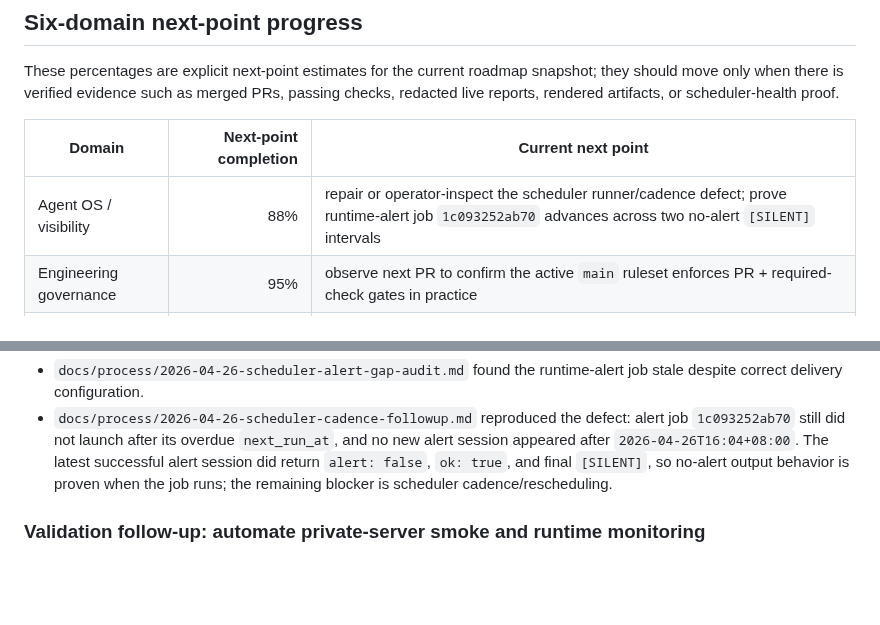
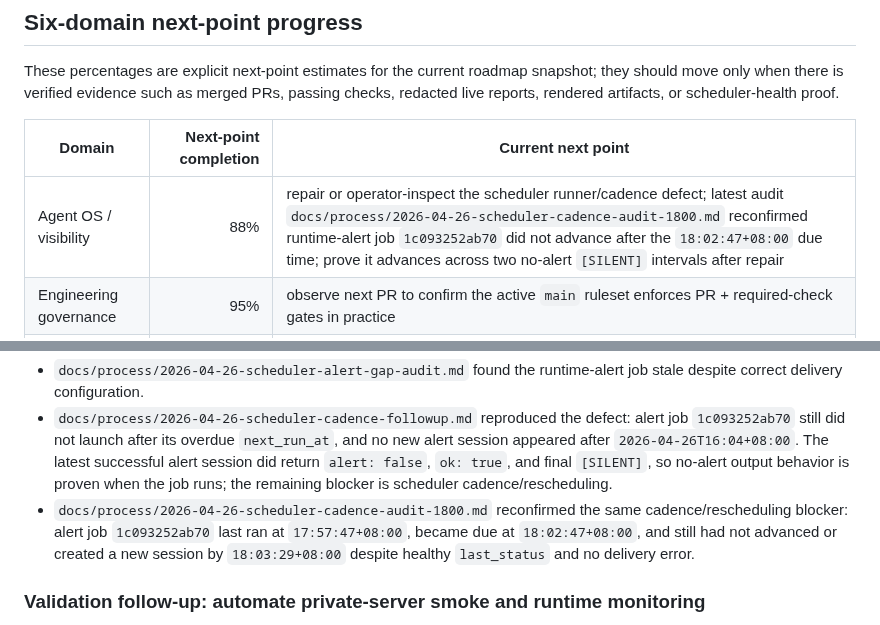
Before and after one commit to lanyusea/screeps, a Markdown page: docs/ops/roadmap.md, 2 parts joined by grey strips. GitHub-like rendering; blank space fills up the shorter version.

Commit message:
docs: record scheduler cadence audit (#49)
Co-authored-by: Hermes Agent <hermes@local>

```diff
--- a/docs/ops/roadmap.md
+++ b/docs/ops/roadmap.md
@@ -37,7 +37,7 @@ These percentages are explicit next-point estimates for the current roadmap snap
 
 | Domain | Next-point completion | Current next point |
 | --- | ---: | --- |
-| Agent OS / visibility | 88% | repair or operator-inspect the scheduler runner/cadence defect; prove runtime-alert job `1c093252ab70` advances across two no-alert `[SILENT]` intervals |
+| Agent OS / visibility | 88% | repair or operator-inspect the scheduler runner/cadence defect; latest audit `docs/process/2026-04-26-scheduler-cadence-audit-1800.md` reconfirmed runtime-alert job `1c093252ab70` did not advance after the `18:02:47+08:00` due time; prove it advances across two no-alert `[SILENT]` intervals after repair |
 | Engineering governance | 95% | observe next PR to confirm the active `main` ruleset enforces PR + required-check gates in practice |
 | Private-server validation | 85% | fresh live harness run and redacted report |
 | Runtime Monitor | 85% | reliable scheduled summary images plus no-alert silence |
@@ -273,6 +273,7 @@ Current evidence update:
 
 - `docs/process/2026-04-26-scheduler-alert-gap-audit.md` found the runtime-alert job stale despite correct delivery configuration.
 - `docs/process/2026-04-26-scheduler-cadence-followup.md` reproduced the defect: alert job `1c093252ab70` still did not launch after its overdue `next_run_at`, and no new alert session appeared after `2026-04-26T16:04+08:00`. The latest successful alert session did return `alert: false`, `ok: true`, and final `[SILENT]`, so no-alert output behavior is proven when the job runs; the remaining blocker is scheduler cadence/rescheduling.
+- `docs/process/2026-04-26-scheduler-cadence-audit-1800.md` reconfirmed the same cadence/rescheduling blocker: alert job `1c093252ab70` last ran at `17:57:47+08:00`, became due at `18:02:47+08:00`, and still had not advanced or created a new session by `18:03:29+08:00` despite healthy `last_status` and no delivery error.
 
 ### Validation follow-up: automate private-server smoke and runtime monitoring
 
```
Also changed, not shown: docs/process/2026-04-26-scheduler-cadence-audit-1800.md (added, +31 -0 lines), docs/process/active-work-state.md (+2 -1 lines).
